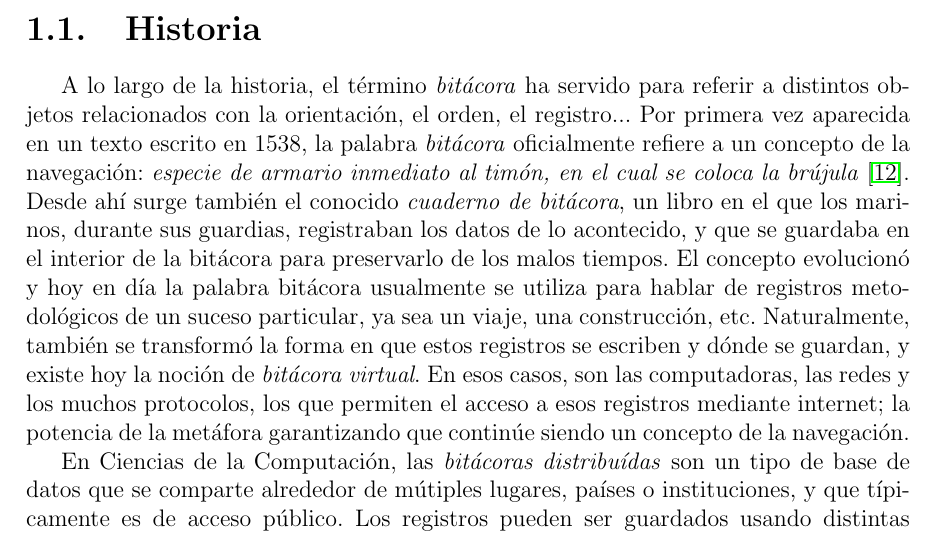
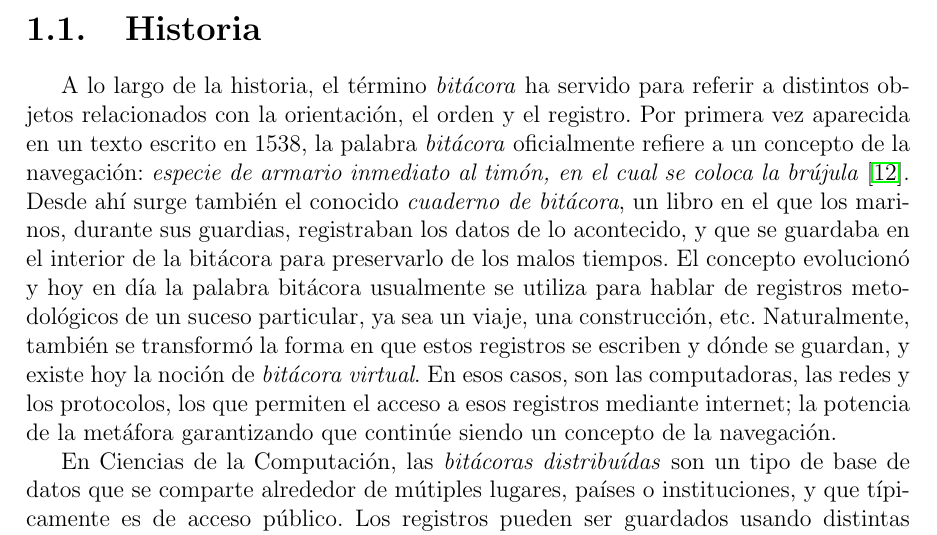
Before and after one commit to gabina/Hashchain, a LaTeX book (article.tex, which reads Introduction.tex): part of page 5 of 58, cut so that both start at the same text. Compiled offline with pdfLaTeX.

Commit message:
Fix Historia

```diff
--- a/Introduction.tex
+++ b/Introduction.tex
@@ -6,7 +6,7 @@
 % creyendo saber por dónde va
 
 A lo largo de la historia, el término \textit{bitácora} ha servido para referir a
-distintos objetos relacionados con la orientación, el orden, el registro... Por
+distintos objetos relacionados con la orientación, el orden y el registro. Por
 primera vez aparecida en un texto escrito en 1538,
 %% Fuente: El diccionario etimológico de la lengua castellana de Joan Coromines
 la palabra \textit{bitácora}
@@ -20,7 +20,7 @@ evolucionó y hoy en día la palabra bitácora usualmente se utiliza para hablar
 de registros metodológicos de un suceso particular, ya sea un viaje, una
 construcción, etc. Naturalmente, también se transformó la forma en que estos
 registros se escriben y dónde se guardan, y existe hoy la noción de \textit{bitácora
-virtual}. En esos casos, son las computadoras, las redes y los muchos protocolos,
+virtual}. En esos casos, son las computadoras, las redes y los protocolos,
 los que permiten el acceso a esos registros mediante internet; la potencia de la
 metáfora garantizando que continúe siendo un concepto de la navegación.
 %
```
